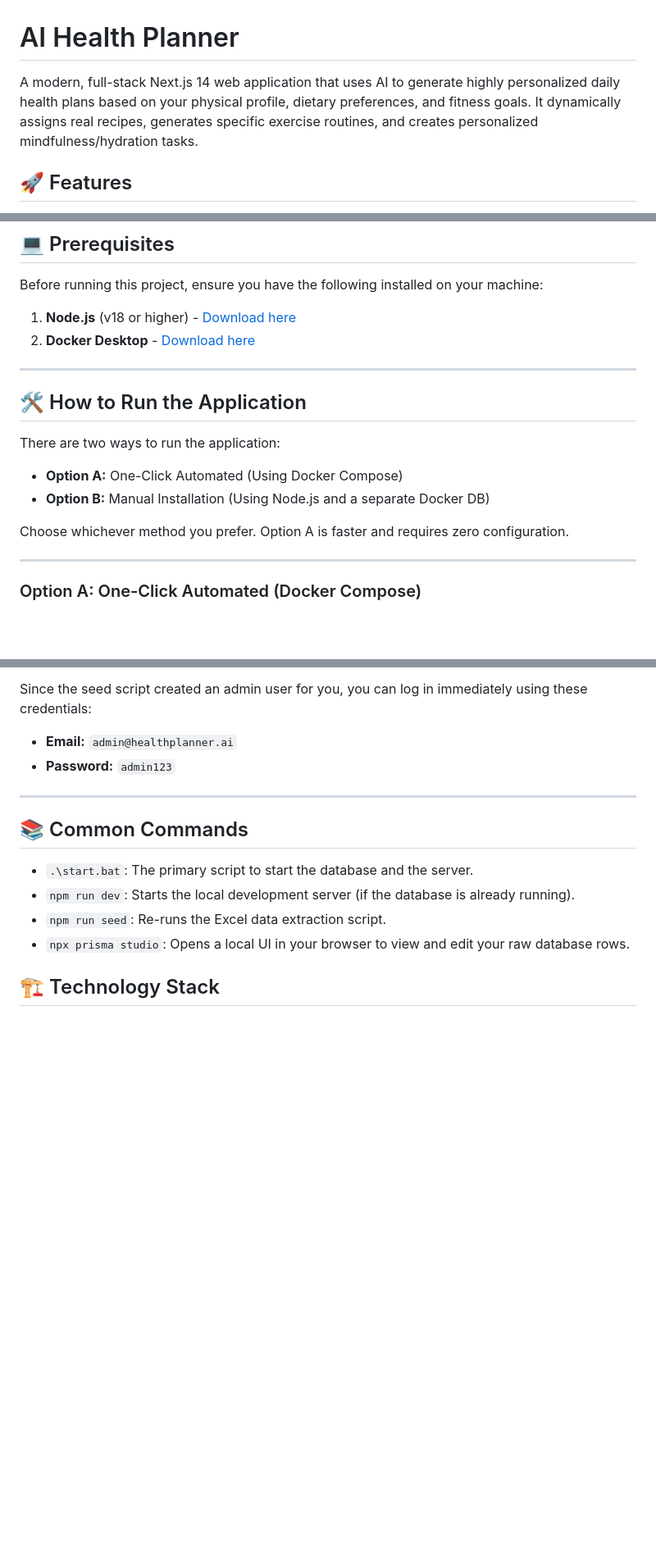
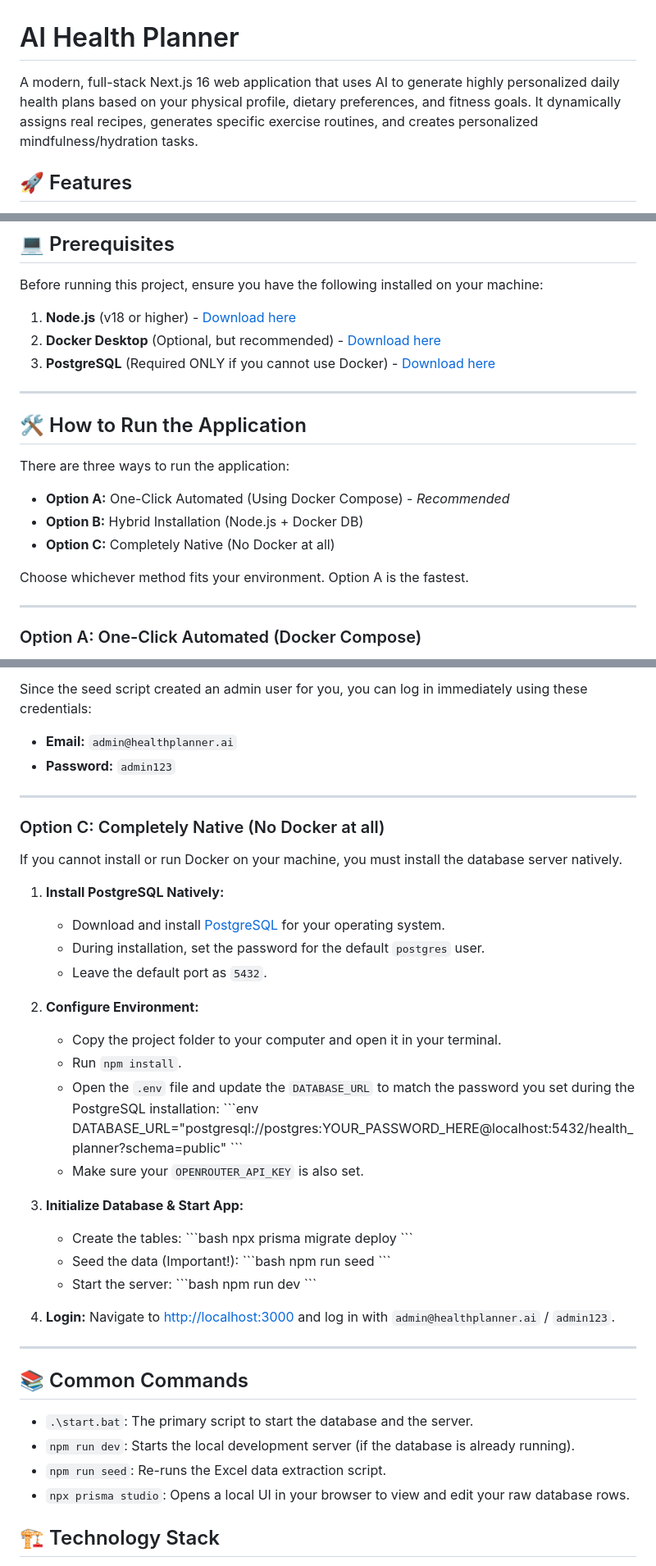
Before and after one commit to Ayyoubkhelifi/ai-health-planner, a Markdown page: README.md, 3 parts joined by grey strips. Shown at 82% size. Drawn GitHub-style; blank space fills up the shorter version.

Commit message:
Ready To Copy To DVD 2

```diff
--- a/README.md
+++ b/README.md
@@ -1,6 +1,6 @@
 # AI Health Planner
 
-A modern, full-stack Next.js 14 web application that uses AI to generate highly personalized daily health plans based on your physical profile, dietary preferences, and fitness goals. It dynamically assigns real recipes, generates specific exercise routines, and creates personalized mindfulness/hydration tasks.
+A modern, full-stack Next.js 16 web application that uses AI to generate highly personalized daily health plans based on your physical profile, dietary preferences, and fitness goals. It dynamically assigns real recipes, generates specific exercise routines, and creates personalized mindfulness/hydration tasks.
 
 ## 🚀 Features
 
@@ -17,17 +17,19 @@ A modern, full-stack Next.js 14 web application that uses AI to generate highly
 
 Before running this project, ensure you have the following installed on your machine:
 1. **Node.js** (v18 or higher) - [Download here](https://nodejs.org/)
-2. **Docker Desktop** - [Download here](https://www.docker.com/products/docker-desktop/)
+2. **Docker Desktop** (Optional, but recommended) - [Download here](https://www.docker.com/products/docker-desktop/)
+3. **PostgreSQL** (Required ONLY if you cannot use Docker) - [Download here](https://www.postgresql.org/download/)
 
 ---
 
 ## 🛠️ How to Run the Application
 
-There are two ways to run the application:
-- **Option A:** One-Click Automated (Using Docker Compose)
-- **Option B:** Manual Installation (Using Node.js and a separate Docker DB)
+There are three ways to run the application:
+- **Option A:** One-Click Automated (Using Docker Compose) - *Recommended*
+- **Option B:** Hybrid Installation (Node.js + Docker DB)
+- **Option C:** Completely Native (No Docker at all)
 
-Choose whichever method you prefer. Option A is faster and requires zero configuration.
+Choose whichever method fits your environment. Option A is the fastest.
 
 ---
 
@@ -113,6 +115,43 @@ Since the seed script created an admin user for you, you can log in immediately
 
 ---
 
+### Option C: Completely Native (No Docker at all)
+
+If you cannot install or run Docker on your machine, you must install the database server natively.
+
+1. **Install PostgreSQL Natively:**
+   - Download and install [PostgreSQL](https://www.postgresql.org/download/) for your operating system.
+   - During installation, set the password for the default `postgres` user.
+   - Leave the default port as `5432`.
+
+2. **Configure Environment:**
+   - Copy the project folder to your computer and open it in your terminal.
+   - Run `npm install`.
+   - Open the `.env` file and update the `DATABASE_URL` to match the password you set during the PostgreSQL installation:
+     \`\`\`env
+     DATABASE_URL="postgresql://postgres:YOUR_PASSWORD_HERE@localhost:5432/health_planner?schema=public"
+     \`\`\`
+   - Make sure your `OPENROUTER_API_KEY` is also set.
+
+3. **Initialize Database & Start App:**
+   - Create the tables:
+     \`\`\`bash
+     npx prisma migrate deploy
+     \`\`\`
+   - Seed the data (Important!):
+     \`\`\`bash
+     npm run seed
+     \`\`\`
+   - Start the server:
+     \`\`\`bash
+     npm run dev
+     \`\`\`
+
+4. **Login:**
+   Navigate to [http://localhost:3000](http://localhost:3000) and log in with `admin@healthplanner.ai` / `admin123`.
+
+---
+
 ## 📚 Common Commands
 
 - `.\start.bat`: The primary script to start the database and the server.
```
